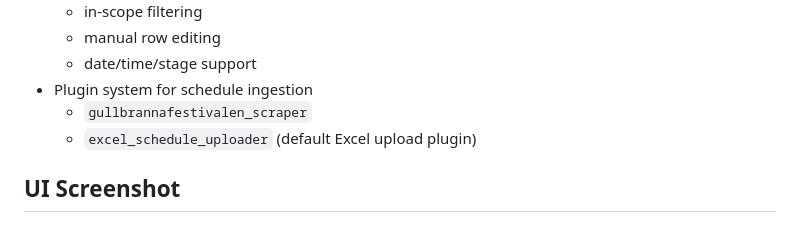
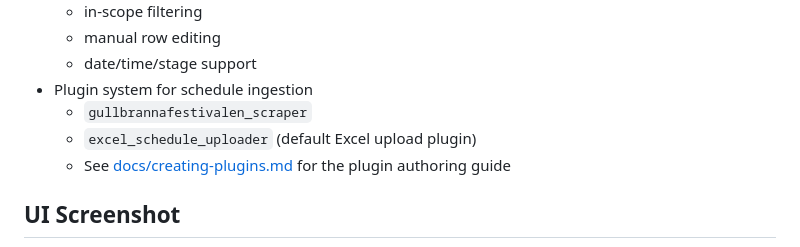
Before and after one commit to sj-tech-sweden/hyperdeck-tools, a Markdown page: README.md, the part around the change. GitHub-like rendering.

Commit message:
Added plugin dev docs

```diff
--- a/README.md
+++ b/README.md
@@ -20,6 +20,7 @@ A FastAPI + frontend control panel for multi-HyperDeck workflows with:
 - Plugin system for schedule ingestion
   - `gullbrannafestivalen_scraper`
   - `excel_schedule_uploader` (default Excel upload plugin)
+  - See [docs/creating-plugins.md](docs/creating-plugins.md) for the plugin authoring guide
 
 ## UI Screenshot
 
```
Also changed, not shown: docs/creating-plugins.md (added, +281 -0 lines).
